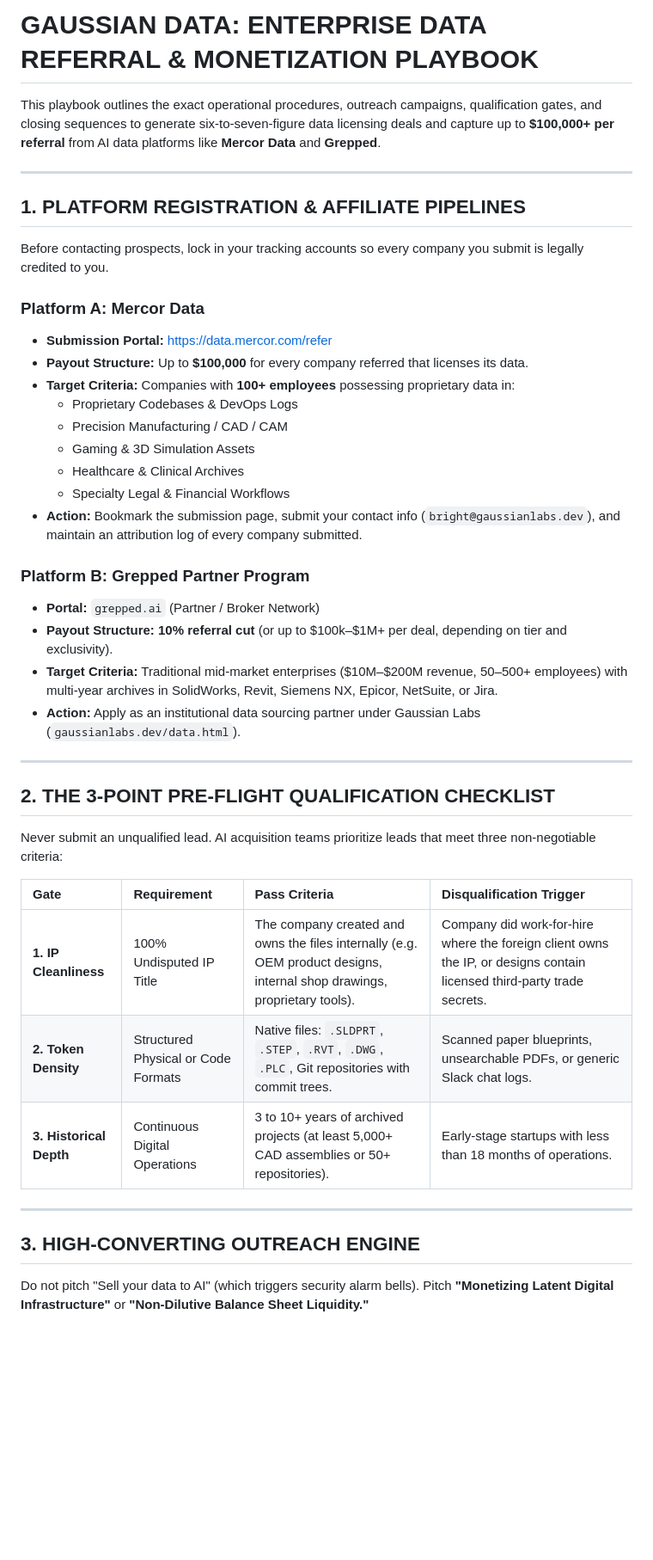
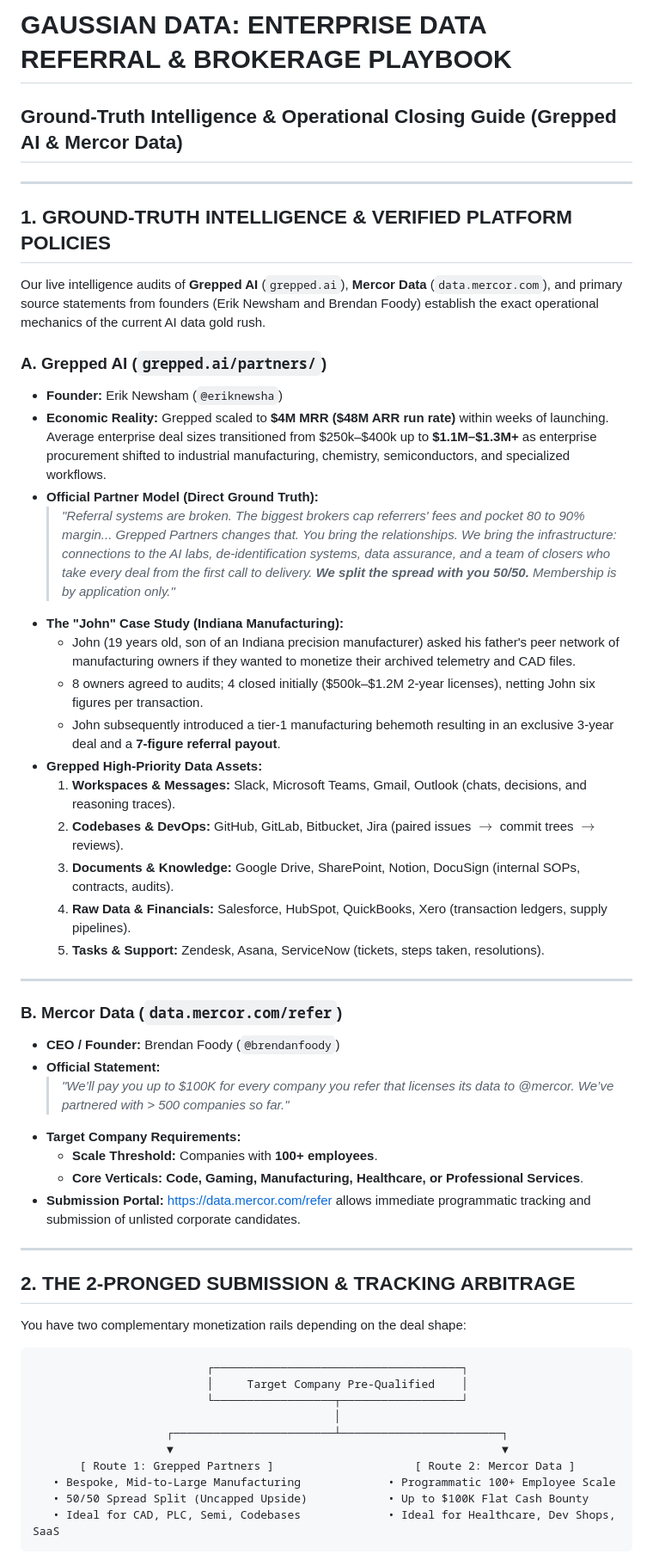
Before and after one commit to Tony-Stark2025/gaussianlabs-site, a Markdown page: playbook/DATA_REFERRAL_MONETIZATION_PLAYBOOK.md, the part around one of its changes. Shown at 86% size. Rendered like a GitHub page; blank space fills up the shorter version.

Commit message:
docs(playbook): add ground truth intelligence for Grepped 50/50 split and Mercor requirements

````diff
--- a/playbook/DATA_REFERRAL_MONETIZATION_PLAYBOOK.md
+++ b/playbook/DATA_REFERRAL_MONETIZATION_PLAYBOOK.md
@@ -1,44 +1,55 @@
-# GAUSSIAN DATA: ENTERPRISE DATA REFERRAL & MONETIZATION PLAYBOOK
-
-This playbook outlines the exact operational procedures, outreach campaigns, qualification gates, and closing sequences to generate six-to-seven-figure data licensing deals and capture up to **$100,000+ per referral** from AI data platforms like **Mercor Data** and **Grepped**.
+# GAUSSIAN DATA: ENTERPRISE DATA REFERRAL & BROKERAGE PLAYBOOK
+## Ground-Truth Intelligence & Operational Closing Guide (Grepped AI & Mercor Data)
 
 ---
 
-## 1. PLATFORM REGISTRATION & AFFILIATE PIPELINES
+## 1. GROUND-TRUTH INTELLIGENCE & VERIFIED PLATFORM POLICIES
 
-Before contacting prospects, lock in your tracking accounts so every company you submit is legally credited to you.
+Our live intelligence audits of **Grepped AI** (`grepped.ai`), **Mercor Data** (`data.mercor.com`), and primary source statements from founders (Erik Newsham and Brendan Foody) establish the exact operational mechanics of the current AI data gold rush.
 
-### Platform A: Mercor Data
-* **Submission Portal:** [https://data.mercor.com/refer](https://data.mercor.com/refer)
-* **Payout Structure:** Up to **$100,000** for every company referred that licenses its data.
-* **Target Criteria:** Companies with **100+ employees** possessing proprietary data in:
-  * Proprietary Codebases & DevOps Logs
-  * Precision Manufacturing / CAD / CAM
-  * Gaming & 3D Simulation Assets
-  * Healthcare & Clinical Archives
-  * Specialty Legal & Financial Workflows
-* **Action:** Bookmark the submission page, submit your contact info (`bright@gaussianlabs.dev`), and maintain an attribution log of every company submitted.
-
-### Platform B: Grepped Partner Program
-* **Portal:** `grepped.ai` (Partner / Broker Network)
-* **Payout Structure:** **10% referral cut** (or up to $100k–$1M+ per deal, depending on tier and exclusivity).
-* **Target Criteria:** Traditional mid-market enterprises ($10M–$200M revenue, 50–500+ employees) with multi-year archives in SolidWorks, Revit, Siemens NX, Epicor, NetSuite, or Jira.
-* **Action:** Apply as an institutional data sourcing partner under Gaussian Labs (`gaussianlabs.dev/data.html`).
+### A. Grepped AI (`grepped.ai/partners/`)
+* **Founder:** Erik Newsham (`@eriknewsha`)
+* **Economic Reality:** Grepped scaled to **$4M MRR ($48M ARR run rate)** within weeks of launching. Average enterprise deal sizes transitioned from $250k–$400k up to **$1.1M–$1.3M+** as enterprise procurement shifted to industrial manufacturing, chemistry, semiconductors, and specialized workflows.
+* **Official Partner Model (Direct Ground Truth):**
+  > *"Referral systems are broken. The biggest brokers cap referrers' fees and pocket 80 to 90% margin... Grepped Partners changes that. You bring the relationships. We bring the infrastructure: connections to the AI labs, de-identification systems, data assurance, and a team of closers who take every deal from the first call to delivery. **We split the spread with you 50/50.** Membership is by application only."*
+* **The "John" Case Study (Indiana Manufacturing):**
+  * John (19 years old, son of an Indiana precision manufacturer) asked his father's peer network of manufacturing owners if they wanted to monetize their archived telemetry and CAD files.
+  * 8 owners agreed to audits; 4 closed initially ($500k–$1.2M 2-year licenses), netting John six figures per transaction.
+  * John subsequently introduced a tier-1 manufacturing behemoth resulting in an exclusive 3-year deal and a **7-figure referral payout**.
+* **Grepped High-Priority Data Assets:**
+  1. **Workspaces & Messages:** Slack, Microsoft Teams, Gmail, Outlook (chats, decisions, and reasoning traces).
+  2. **Codebases & DevOps:** GitHub, GitLab, Bitbucket, Jira (paired issues $\rightarrow$ commit trees $\rightarrow$ reviews).
+  3. **Documents & Knowledge:** Google Drive, SharePoint, Notion, DocuSign (internal SOPs, contracts, audits).
+  4. **Raw Data & Financials:** Salesforce, HubSpot, QuickBooks, Xero (transaction ledgers, supply pipelines).
+  5. **Tasks & Support:** Zendesk, Asana, ServiceNow (tickets, steps taken, resolutions).
 
 ---
 
-## 2. THE 3-POINT PRE-FLIGHT QUALIFICATION CHECKLIST
-
-Never submit an unqualified lead. AI acquisition teams prioritize leads that meet three non-negotiable criteria:
-
-| Gate | Requirement | Pass Criteria | Disqualification Trigger |
-| :--- | :--- | :--- | :--- |
-| **1. IP Cleanliness** | 100% Undisputed IP Title | The company created and owns the files internally (e.g. OEM product designs, internal shop drawings, proprietary tools). | Company did work-for-hire where the foreign client owns the IP, or designs contain licensed third-party trade secrets. |
-| **2. Token Density** | Structured Physical or Code Formats | Native files: `.SLDPRT`, `.STEP`, `.RVT`, `.DWG`, `.PLC`, Git repositories with commit trees. | Scanned paper blueprints, unsearchable PDFs, or generic Slack chat logs. |
-| **3. Historical Depth** | Continuous Digital Operations | 3 to 10+ years of archived projects (at least 5,000+ CAD assemblies or 50+ repositories). | Early-stage startups with less than 18 months of operations. |
+### B. Mercor Data (`data.mercor.com/refer`)
+* **CEO / Founder:** Brendan Foody (`@brendanfoody`)
+* **Official Statement:**
+  > *"We’ll pay you up to $100K for every company you refer that licenses its data to @mercor. We’ve partnered with > 500 companies so far."*
+* **Target Company Requirements:**
+  * **Scale Threshold:** Companies with **100+ employees**.
+  * **Core Verticals:** **Code, Gaming, Manufacturing, Healthcare, or Professional Services**.
+* **Submission Portal:** [https://data.mercor.com/refer](https://data.mercor.com/refer) allows immediate programmatic tracking and submission of unlisted corporate candidates.
 
 ---
 
-## 3. HIGH-CONVERTING OUTREACH ENGINE
+## 2. THE 2-PRONGED SUBMISSION & TRACKING ARBITRAGE
 
-Do not pitch "Sell your data to AI" (which triggers security alarm bells). Pitch **"Monetizing Latent Digital Infrastructure"** or **"Non-Dilutive Balance Sheet Liquidity."**
+You have two complementary monetization rails depending on the deal shape:
+
+```
+                          ┌─────────────────────────────────────┐
+                          │     Target Company Pre-Qualified    │
+                          └──────────────────┬──────────────────┘
+                                             │
+                    ┌────────────────────────┴────────────────────────┐
+                    ▼                                                 ▼
+       [ Route 1: Grepped Partners ]                     [ Route 2: Mercor Data ]
+   • Bespoke, Mid-to-Large Manufacturing             • Programmatic 100+ Employee Scale
+   • 50/50 Spread Split (Uncapped Upside)            • Up to $100K Flat Cash Bounty
+   • Ideal for CAD, PLC, Semi, Codebases             • Ideal for Healthcare, Dev Shops, SaaS
+```
+
````
Also changed, not shown: other parts of playbook/DATA_REFERRAL_MONETIZATION_PLAYBOOK.md (+46 -34 lines).
